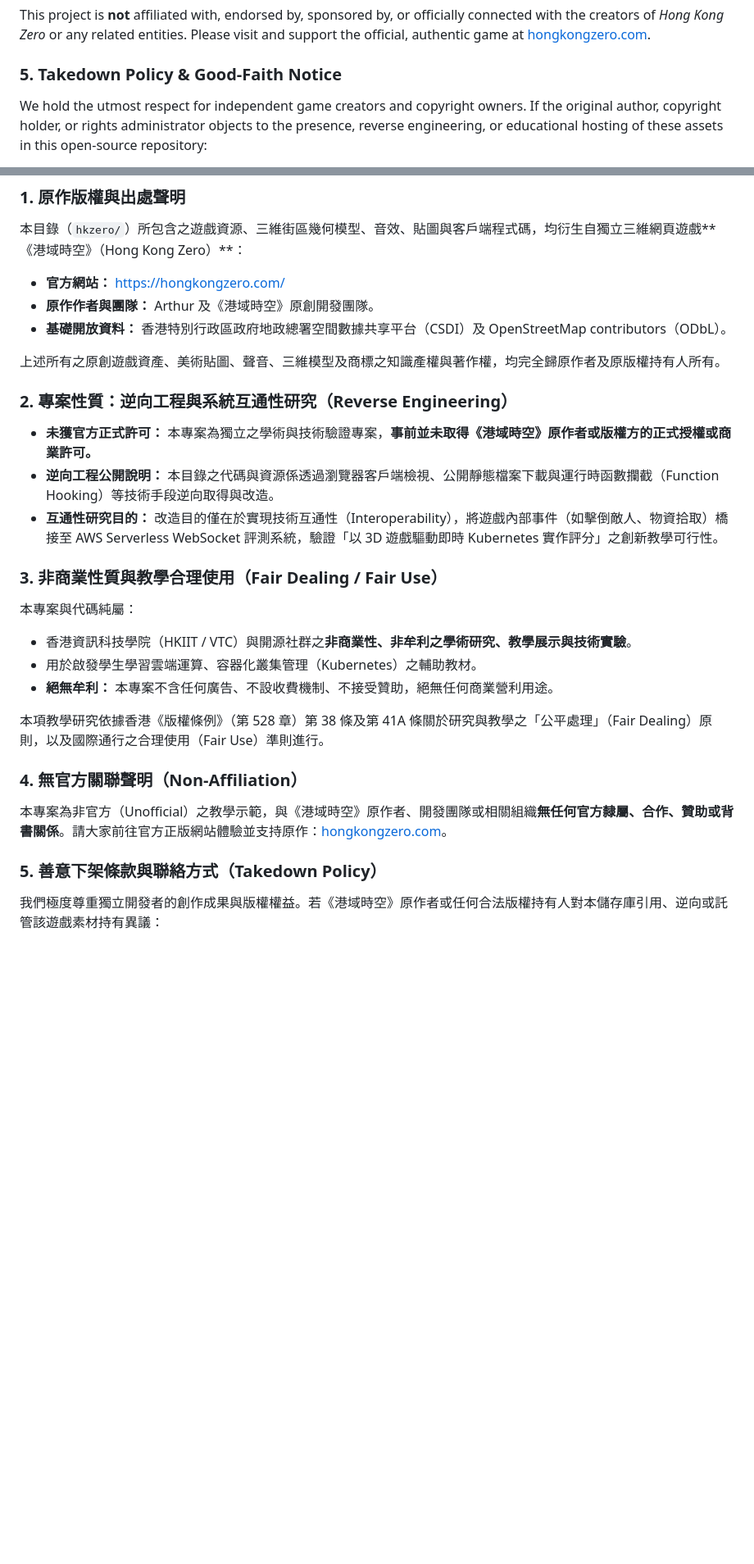
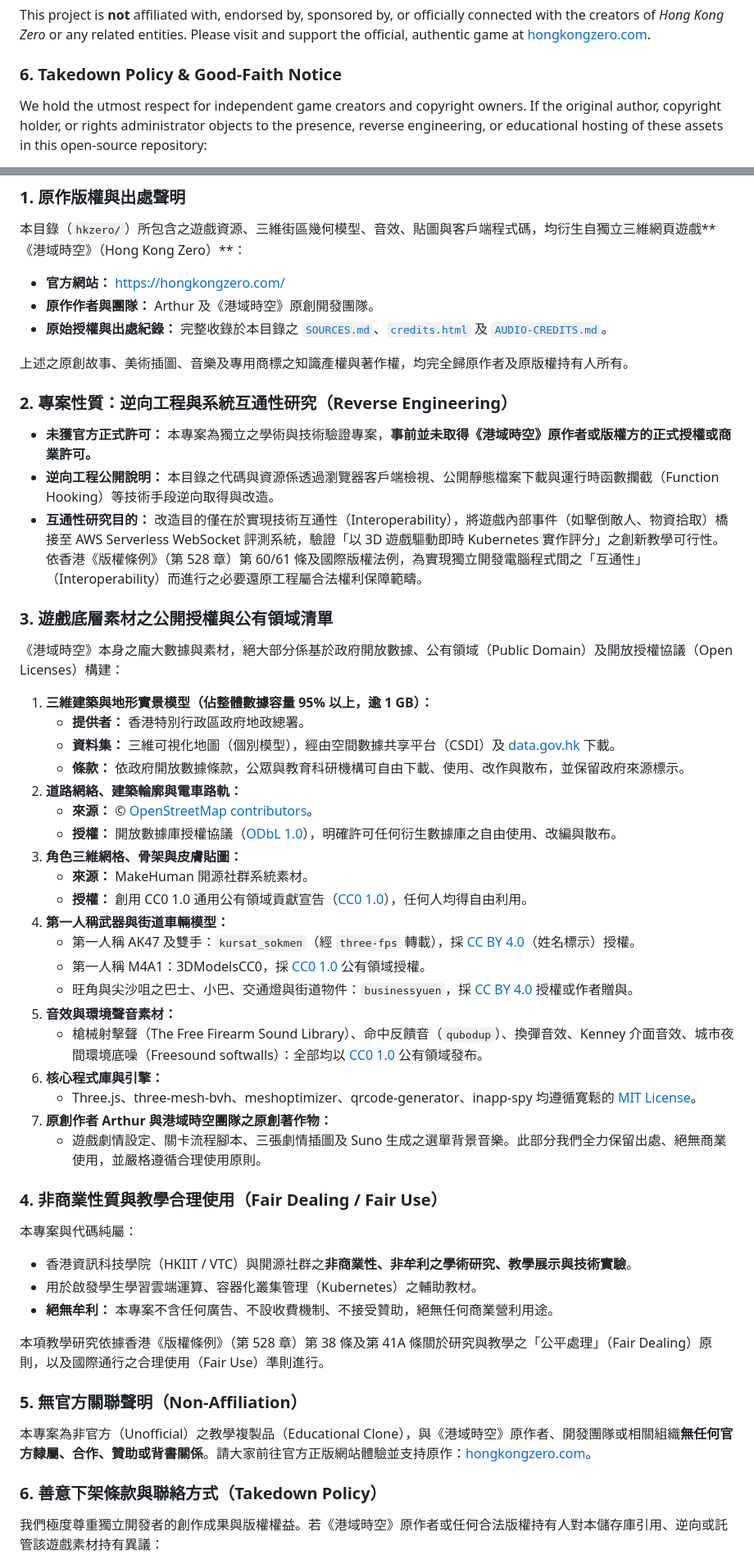
Before and after one commit to wongcyrus/k8s-game-platform, a Markdown page: hkzero/DISCLAIMER.md, 2 parts joined by grey strips. Shown at 82% size. Rendered like a GitHub page; blank space fills up the shorter version.

Commit message:
docs: Detail public domain and open-source licenses for hkzero models and assets

```diff
--- a/hkzero/DISCLAIMER.md
+++ b/hkzero/DISCLAIMER.md
@@ -33,6 +57,6 @@ This educational exploration is conducted under the principles of fair use and f
 This project is **not** affiliated with, endorsed by, sponsored by, or officially connected with the creators of *Hong Kong Zero* or any related entities. Please visit and support the official, authentic game at [hongkongzero.com](https://hongkongzero.com/).
 
-### 5. Takedown Policy & Good-Faith Notice
+### 6. Takedown Policy & Good-Faith Notice
 We hold the utmost respect for independent game creators and copyright owners. If the original author, copyright holder, or rights administrator objects to the presence, reverse engineering, or educational hosting of these assets in this open-source repository:
 - **Please contact us immediately** via a GitHub Issue or by emailing the project maintainer: `cyrus9988@yahoo.com.hk` / `wongcyrus@vtc.edu.hk`.
 - **Commitment:** We will promptly take down, archive, or replace the relevant files upon receiving notice, without necessitating formal legal proceedings.
@@ -46,16 +70,40 @@ We hold the utmost respect for independent game creators and copyright owners. I
 本目錄（`hkzero/`）所包含之遊戲資源、三維街區幾何模型、音效、貼圖與客戶端程式碼，均衍生自獨立三維網頁遊戲**《港域時空》（Hong Kong Zero）**：
 - **官方網站：** [https://hongkongzero.com/](https://hongkongzero.com/)
 - **原作作者與團隊：** Arthur 及《港域時空》原創開發團隊。
-- **基礎開放資料：** 香港特別行政區政府地政總署空間數據共享平台（CSDI）及 OpenStreetMap contributors（ODbL）。
+- **原始授權與出處紀錄：** 完整收錄於本目錄之 [`SOURCES.md`](./SOURCES.md)、[`credits.html`](./credits.html) 及 [`AUDIO-CREDITS.md`](./AUDIO-CREDITS.md)。
 
-上述所有之原創遊戲資產、美術貼圖、聲音、三維模型及商標之知識產權與著作權，均完全歸原作者及原版權持有人所有。
+上述之原創故事、美術插圖、音樂及專用商標之知識產權與著作權，均完全歸原作者及原版權持有人所有。
 
 ### 2. 專案性質：逆向工程與系統互通性研究（Reverse Engineering）
 - **未獲官方正式許可：** 本專案為獨立之學術與技術驗證專案，**事前並未取得《港域時空》原作者或版權方的正式授權或商業許可。**
 - **逆向工程公開說明：** 本目錄之代碼與資源係透過瀏覽器客戶端檢視、公開靜態檔案下載與運行時函數攔截（Function Hooking）等技術手段逆向取得與改造。
-- **互通性研究目的：** 改造目的僅在於實現技術互通性（Interoperability），將遊戲內部事件（如擊倒敵人、物資拾取）橋接至 AWS Serverless WebSocket 評測系統，驗證「以 3D 遊戲驅動即時 Kubernetes 實作評分」之創新教學可行性。
+- **互通性研究目的：** 改造目的僅在於實現技術互通性（Interoperability），將遊戲內部事件（如擊倒敵人、物資拾取）橋接至 AWS Serverless WebSocket 評測系統，驗證「以 3D 遊戲驅動即時 Kubernetes 實作評分」之創新教學可行性。依香港《版權條例》（第 528 章）第 60/61 條及國際版權法例，為實現獨立開發電腦程式間之「互通性」（Interoperability）而進行之必要還原工程屬合法權利保障範疇。
 
-### 3. 非商業性質與教學合理使用（Fair Dealing / Fair Use）
+### 3. 遊戲底層素材之公開授權與公有領域清單
+《港域時空》本身之龐大數據與素材，絕大部分係基於政府開放數據、公有領域（Public Domain）及開放授權協議（Open Licenses）構建：
+
+1. **三維建築與地形實景模型（佔整體數據容量 95% 以上，逾 1 GB）：**
+   - **提供者：** 香港特別行政區政府地政總署。
+   - **資料集：** 三維可視化地圖（個別模型），經由空間數據共享平台（CSDI）及 [data.gov.hk](https://data.gov.hk/) 下載。
+   - **條款：** 依政府開放數據條款，公眾與教育科研機構可自由下載、使用、改作與散布，並保留政府來源標示。
+2. **道路網絡、建築輪廓與電車路軌：**
+   - **來源：** © [OpenStreetMap contributors](https://www.openstreetmap.org/copyright)。
+   - **授權：** 開放數據庫授權協議（[ODbL 1.0](https://opendatacommons.org/licenses/odbl/1-0/)），明確許可任何衍生數據庫之自由使用、改編與散布。
+3. **角色三維網格、骨架與皮膚貼圖：**
+   - **來源：** MakeHuman 開源社群系統素材。
+   - **授權：** 創用 CC0 1.0 通用公有領域貢獻宣告（[CC0 1.0](https://creativecommons.org/publicdomain/zero/1.0/)），任何人均得自由利用。
+4. **第一人稱武器與街道車輛模型：**
+   - 第一人稱 AK47 及雙手：`kursat_sokmen`（經 `three-fps` 轉載），採 [CC BY 4.0](https://creativecommons.org/licenses/by/4.0/)（姓名標示）授權。
+   - 第一人稱 M4A1：3DModelsCC0，採 [CC0 1.0](https://creativecommons.org/publicdomain/zero/1.0/) 公有領域授權。
+   - 旺角與尖沙咀之巴士、小巴、交通燈與街道物件：`businessyuen`，採 [CC BY 4.0](https://creativecommons.org/licenses/by/4.0/) 授權或作者贈與。
+5. **音效與環境聲音素材：**
+   - 槍械射擊聲（The Free Firearm Sound Library）、命中反饋音（`qubodup`）、換彈音效、Kenney 介面音效、城市夜間環境底噪（Freesound softwalls）：全部均以 [CC0 1.0](https://creativecommons.org/publicdomain/zero/1.0/) 公有領域發布。
+6. **核心程式庫與引擎：**
+   - Three.js、three-mesh-bvh、meshoptimizer、qrcode-generator、inapp-spy 均遵循寛鬆的 [MIT License](https://opensource.org/licenses/MIT)。
+7. **原創作者 Arthur 與港域時空團隊之原創著作物：**
+   - 遊戲劇情設定、關卡流程腳本、三張劇情插圖及 Suno 生成之選單背景音樂。此部分我們全力保留出處、絕無商業使用，並嚴格遵循合理使用原則。
+
+### 4. 非商業性質與教學合理使用（Fair Dealing / Fair Use）
 本專案與代碼純屬：
 - 香港資訊科技學院（HKIIT / VTC）與開源社群之**非商業性、非牟利之學術研究、教學展示與技術實驗**。
 - 用於啟發學生學習雲端運算、容器化叢集管理（Kubernetes）之輔助教材。
@@ -63,10 +111,10 @@ We hold the utmost respect for independent game creators and copyright owners. I
 
 本項教學研究依據香港《版權條例》（第 528 章）第 38 條及第 41A 條關於研究與教學之「公平處理」（Fair Dealing）原則，以及國際通行之合理使用（Fair Use）準則進行。
 
-### 4. 無官方關聯聲明（Non-Affiliation）
-本專案為非官方（Unofficial）之教學示範，與《港域時空》原作者、開發團隊或相關組織**無任何官方隸屬、合作、贊助或背書關係**。請大家前往官方正版網站體驗並支持原作：[hongkongzero.com](https://hongkongzero.com/)。
+### 5. 無官方關聯聲明（Non-Affiliation）
+本專案為非官方（Unofficial）之教學複製品（Educational Clone），與《港域時空》原作者、開發團隊或相關組織**無任何官方隸屬、合作、贊助或背書關係**。請大家前往官方正版網站體驗並支持原作：[hongkongzero.com](https://hongkongzero.com/)。
 
-### 5. 善意下架條款與聯絡方式（Takedown Policy）
+### 6. 善意下架條款與聯絡方式（Takedown Policy）
 我們極度尊重獨立開發者的創作成果與版權權益。若《港域時空》原作者或任何合法版權持有人對本儲存庫引用、逆向或託管該遊戲素材持有異議：
 - **請隨時與我們聯絡：** 可透過提交 GitHub Issue，或直接發送電郵至維護者信箱：`cyrus9988@yahoo.com.hk` / `wongcyrus@vtc.edu.hk`。
 - **處理承諾：** 接獲通知後，我們將以最大誠意在第一時間立即下架、移除或替換相關爭議內容，毋須採取繁複之法律程序。
```
Also changed, not shown: other parts of hkzero/DISCLAIMER.md (+29 -5 lines).
